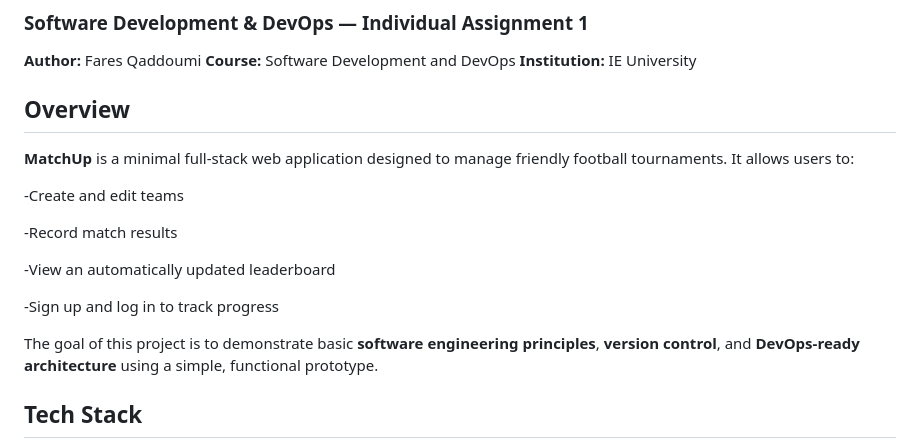
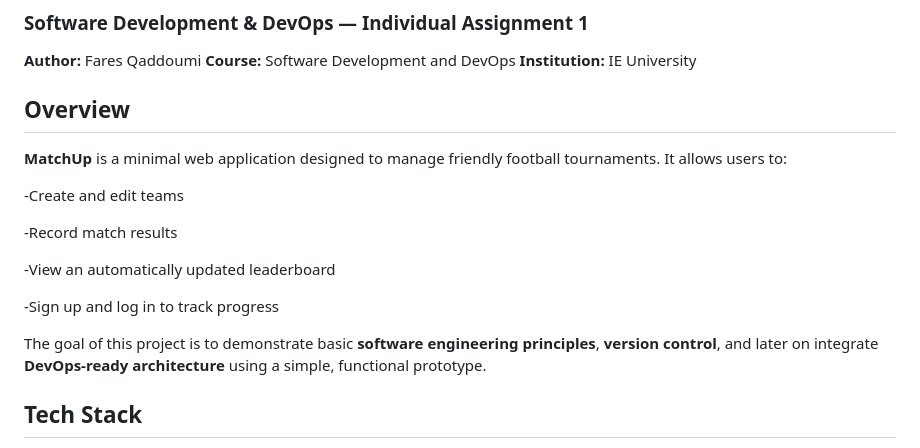
Before and after one commit to FaresQaddoumi/Matchup, a Markdown page: README.md, the part around the change. Rendered like a GitHub page.

Commit message:
Another Change to README

```diff
--- a/README.md
+++ b/README.md
@@ -7,7 +7,7 @@
 
  ## Overview
 
-**MatchUp** is a minimal full-stack web application designed to manage friendly football tournaments.
+**MatchUp** is a minimal web application designed to manage friendly football tournaments.
 It allows users to:
 
 -Create and edit teams
@@ -18,7 +18,7 @@ It allows users to:
 
 -Sign up and log in to track progress
 
-The goal of this project is to demonstrate basic **software engineering principles**, **version control**, and **DevOps-ready architecture** using a simple, functional prototype.
+The goal of this project is to demonstrate basic **software engineering principles**, **version control**, and later on integrate **DevOps-ready architecture** using a simple, functional prototype.
 
  ## Tech Stack
 Layer	Technology
```
